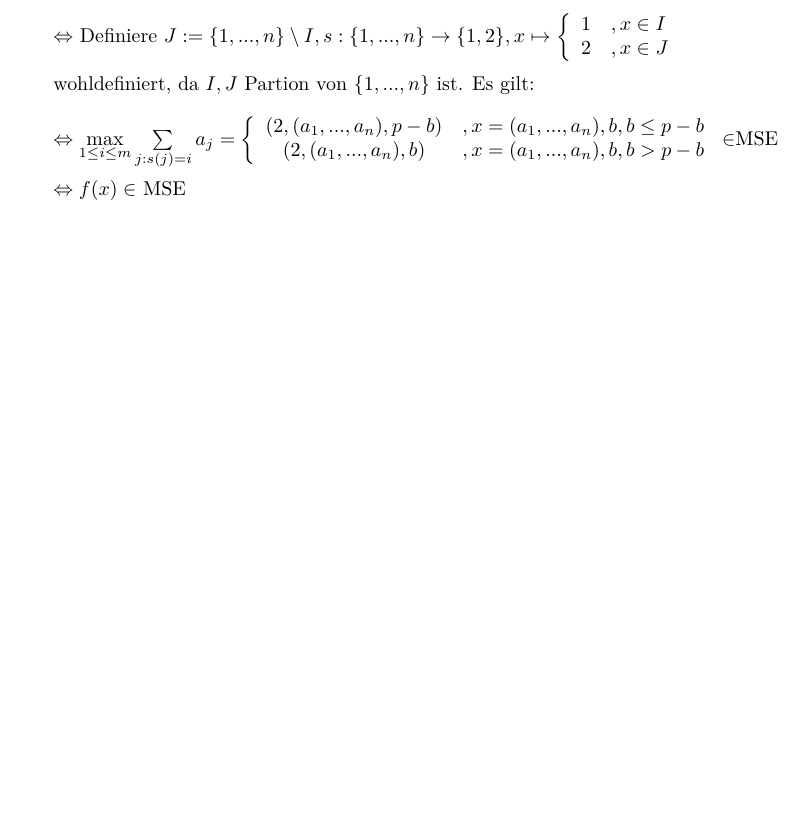
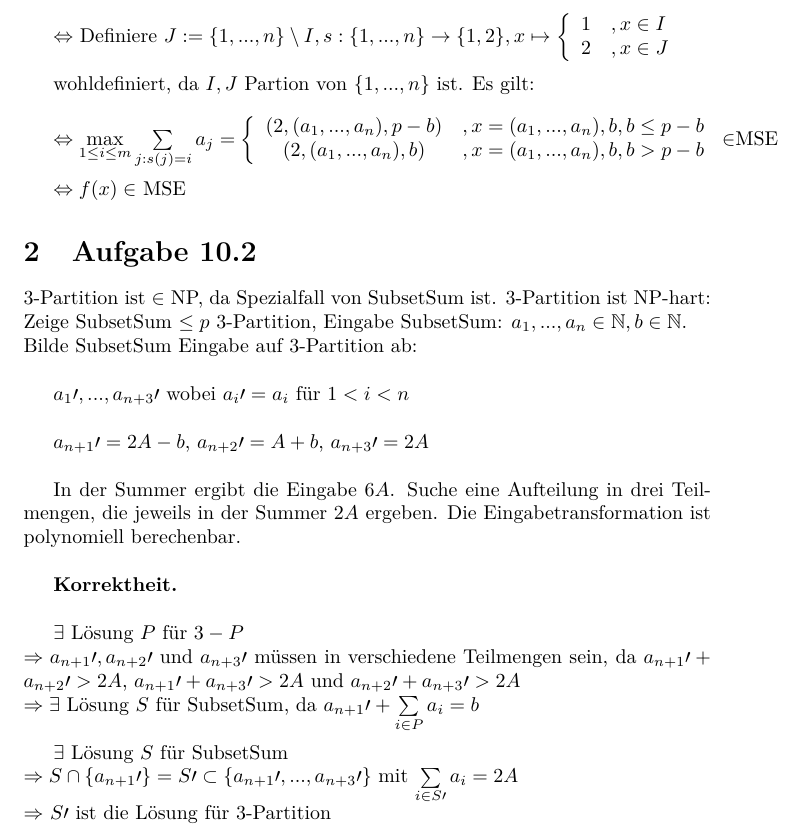
Before and after one commit to Barokoli/BukAbgabe, a LaTeX document (buk 10.tex): part of page 2 of 2, cut so that both start at the same text, the shorter picture padded with empty space. Compiled offline with pdfLaTeX.

Commit message:
aufgabe 2 hinzugefügt

```diff
--- a/buk 10.tex
+++ b/buk 10.tex
@@ -56,5 +56,27 @@ $\Leftrightarrow\max\limits_{1 \leq i \leq m} \sum\limits_{j:s(j)=i} a_j = \left
 
 $\Leftrightarrow f(x) \in$ MSE
 
+\section{Aufgabe 10.2}
+
+3-Partition ist $\in$ NP, da Spezialfall von SubsetSum ist. 3-Partition ist NP-hart:\\
+Zeige SubsetSum $\leq p$ 3-Partition, Eingabe SubsetSum: $a_1,...,a_n \in \mathbb{N}, b \in \mathbb{N}$.\\
+Bilde SubsetSum Eingabe auf 3-Partition ab:\\
+
+$a_1\prime,...,a_{n+3}\prime$ wobei $a_i\prime=a_i$ für $1<i<n$\\
+
+$a_{n+1}\prime = 2A-b$, $a_{n+2}\prime = A+b$, $a_{n+3}\prime = 2A$\\
+
+In der Summer ergibt die Eingabe $6A$. Suche eine Aufteilung in drei Teilmengen, die jeweils in der Summer $2A$ ergeben. Die Eingabetransformation ist polynomiell berechenbar.\\
+
+\textbf{Korrektheit.}\\
+
+$\exists$ Lösung $P$ für $3-P$\\
+$\Rightarrow a_{n+1}\prime, a_{n+2}\prime$ und $a_{n+3}\prime$ müssen in verschiedene Teilmengen sein, da $a_{n+1}\prime+a_{n+2}\prime>2A$, $a_{n+1}\prime+a_{n+3}\prime>2A$ und $a_{n+2}\prime+a_{n+3}\prime>2A$\\
+$\Rightarrow \exists$ Lösung $S$ für SubsetSum, da $a_{n+1}\prime+\sum\limits_{i \in P} a_i = b$\\
+
+$\exists$ Lösung $S$ für SubsetSum\\
+$\Rightarrow S\cap \{a_{n+1}\prime\}=S\prime \subset \{a_{n+1}\prime,...,a_{n+3}\prime \}$ mit $\sum\limits_{i \in S\prime} a_i=2A$\\
+$\Rightarrow$ $S\prime$ ist die Lösung für 3-Partition
+
 
 \end{document}
```
